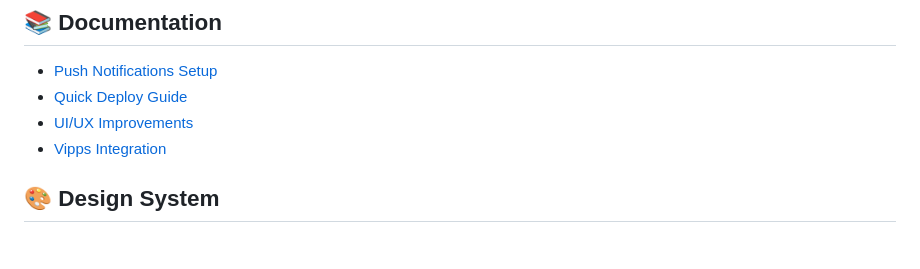
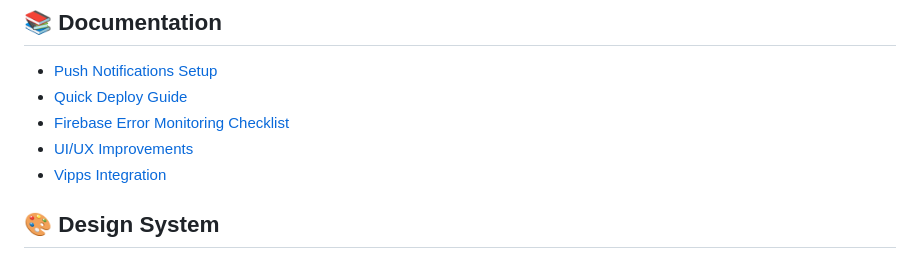
Before and after one commit to tobolovskaya/truckinfox, a Markdown page: README.md, the part around the change. Drawn GitHub-style.

Commit message:
docs: Add Firebase Error Monitoring Checklist to README

```diff
--- a/README.md
+++ b/README.md
@@ -217,8 +217,10 @@ firebase deploy --only functions
 
 - [Push Notifications Setup](./PUSH_NOTIFICATIONS_SETUP.md)
 - [Quick Deploy Guide](./QUICK_DEPLOY_SETUP.md)
+- [Firebase Error Monitoring Checklist](./FIREBASE_ERROR_MONITORING_CHECKLIST.md)
 - [UI/UX Improvements](./UIUX_PERFORMANCE_IMPROVEMENTS.md)
 - [Vipps Integration](./VIPPS_INTEGRATION_REPORT.md)
+
 
 ## 🎨 Design System
 
```
Also changed, not shown: FIREBASE_ERROR_MONITORING_CHECKLIST.md (added, +39 -0 lines).
